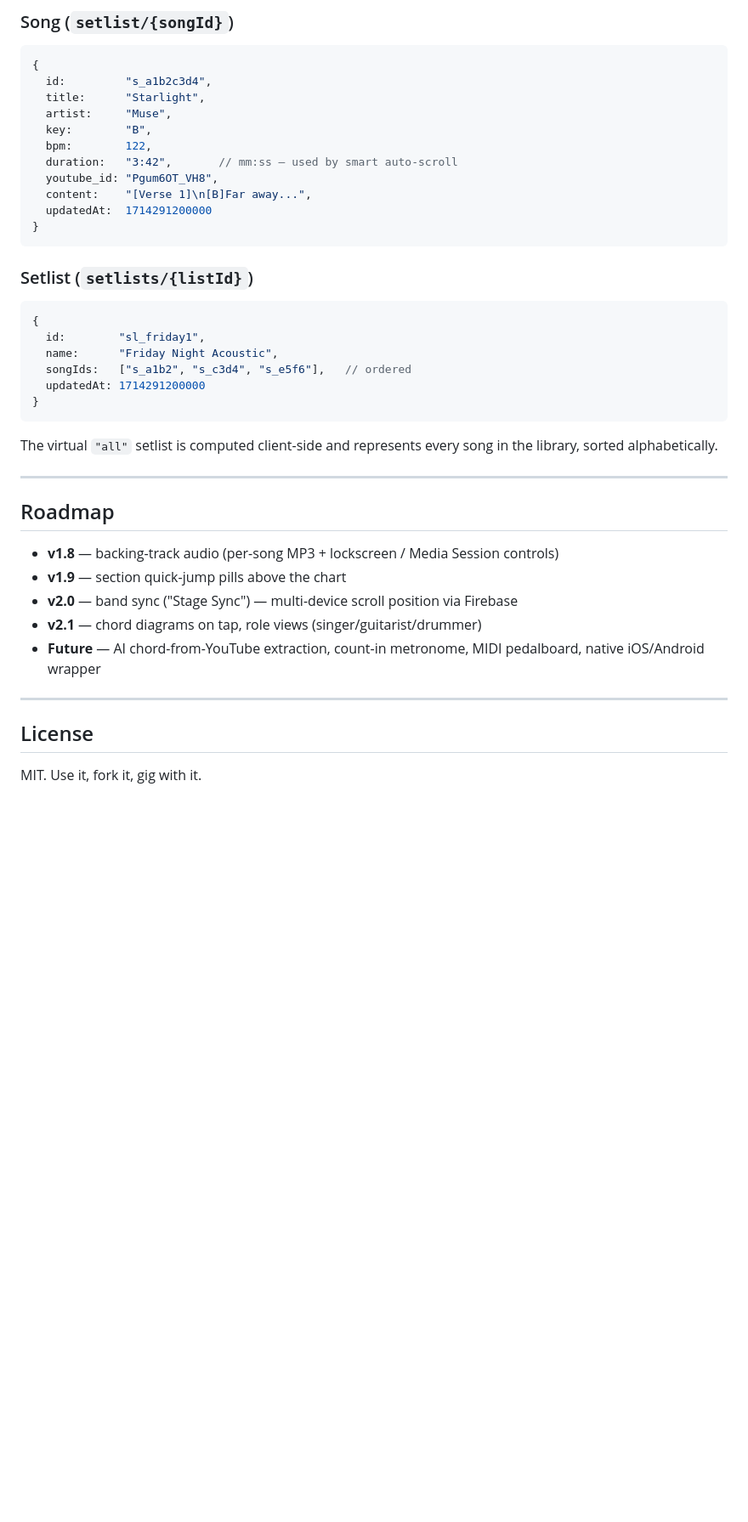
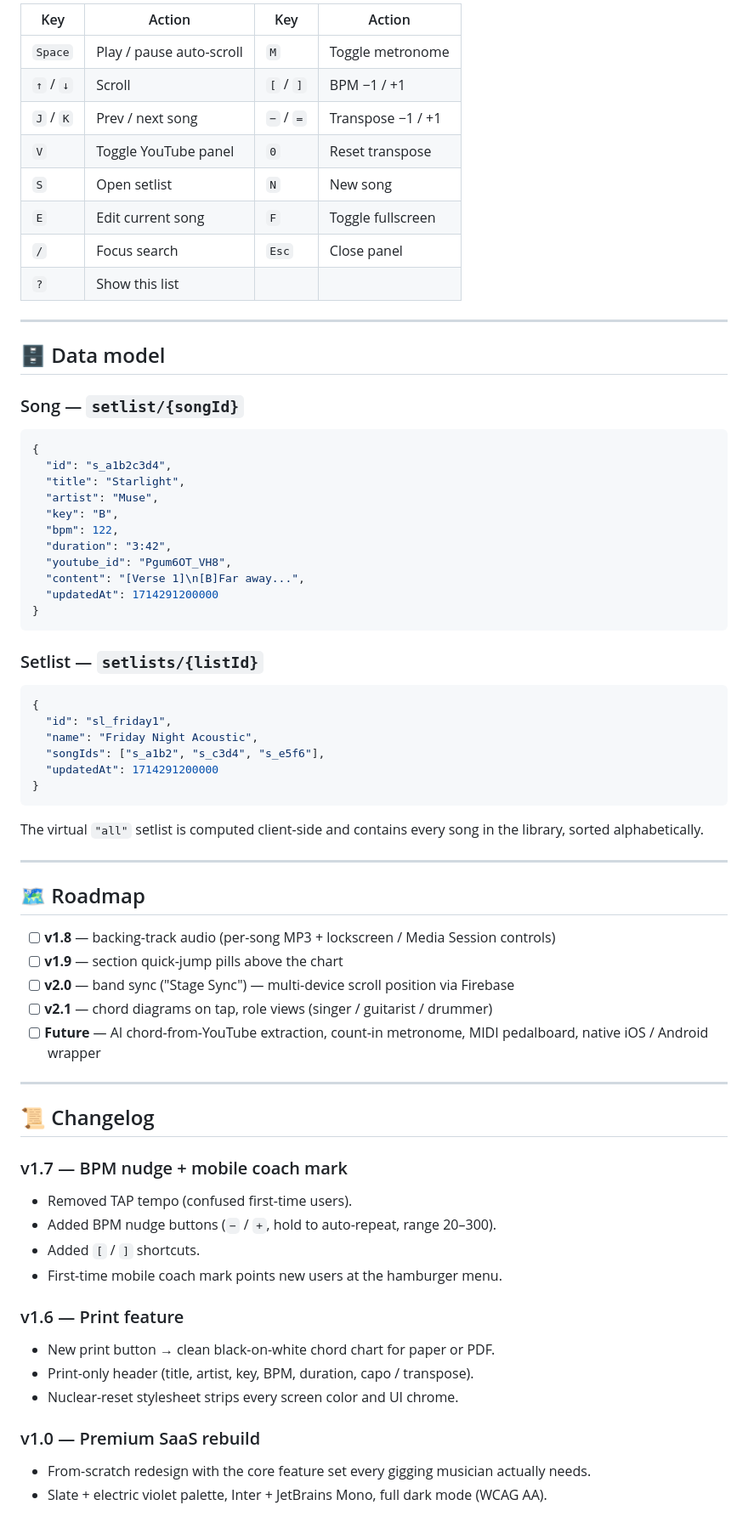
Before and after one commit to macchant/Riffdeck, a Markdown page: README.md, the part around one of its changes. Shown at 85% size. Rendered like a GitHub page; blank space fills up the shorter version.

````diff
--- a/README.md
+++ b/README.md
@@ -148,45 +166,72 @@ Push to GitHub. In your repo settings, enable **GitHub Pages** from the `main` b
 
-### Song (`setlist/{songId}`)
+| Key | Action | Key | Action |
+|---|---|---|---|
+| `Space` | Play / pause auto-scroll | `M` | Toggle metronome |
+| `↑` / `↓` | Scroll | `[` / `]` | BPM −1 / +1 |
+| `J` / `K` | Prev / next song | `−` / `=` | Transpose −1 / +1 |
+| `V` | Toggle YouTube panel | `0` | Reset transpose |
+| `S` | Open setlist | `N` | New song |
+| `E` | Edit current song | `F` | Toggle fullscreen |
+| `/` | Focus search | `Esc` | Close panel |
+| `?` | Show this list | | |
 
-```js
+---
+
+## 🗄️ Data model
+
+### Song — `setlist/{songId}`
+```json
 {
-  id:         "s_a1b2c3d4",
-  title:      "Starlight",
-  artist:     "Muse",
-  key:        "B",
-  bpm:        122,
-  duration:   "3:42",       // mm:ss — used by smart auto-scroll
-  youtube_id: "Pgum6OT_VH8",
-  content:    "[Verse 1]\n[B]Far away...",
-  updatedAt:  1714291200000
+  "id": "s_a1b2c3d4",
+  "title": "Starlight",
+  "artist": "Muse",
+  "key": "B",
+  "bpm": 122,
+  "duration": "3:42",
+  "youtube_id": "Pgum6OT_VH8",
+  "content": "[Verse 1]\n[B]Far away...",
+  "updatedAt": 1714291200000
 }
 ```
 
-### Setlist (`setlists/{listId}`)
-
-```js
+### Setlist — `setlists/{listId}`
+```json
 {
-  id:        "sl_friday1",
-  name:      "Friday Night Acoustic",
-  songIds:   ["s_a1b2", "s_c3d4", "s_e5f6"],   // ordered
-  updatedAt: 1714291200000
+  "id": "sl_friday1",
+  "name": "Friday Night Acoustic",
+  "songIds": ["s_a1b2", "s_c3d4", "s_e5f6"],
+  "updatedAt": 1714291200000
 }
 ```
 
-The virtual `"all"` setlist is computed client-side and represents every song in the library, sorted alphabetically.
+The virtual `"all"` setlist is computed client-side and contains every song in the library, sorted alphabetically.
 
 ---
 
-## Roadmap
+## 🗺️ Roadmap
 
-- **v1.8** — backing-track audio (per-song MP3 + lockscreen / Media Session controls)
-- **v1.9** — section quick-jump pills above the chart
-- **v2.0** — band sync ("Stage Sync") — multi-device scroll position via Firebase
-- **v2.1** — chord diagrams on tap, role views (singer/guitarist/drummer)
-- **Future** — AI chord-from-YouTube extraction, count-in metronome, MIDI pedalboard, native iOS/Android wrapper
+- [ ] **v1.8** — backing-track audio (per-song MP3 + lockscreen / Media Session controls)
+- [ ] **v1.9** — section quick-jump pills above the chart
+- [ ] **v2.0** — band sync ("Stage Sync") — multi-device scroll position via Firebase
+- [ ] **v2.1** — chord diagrams on tap, role views (singer / guitarist / drummer)
+- [ ] **Future** — AI chord-from-YouTube extraction, count-in metronome, MIDI pedalboard, native iOS / Android wrapper
 
 ---
 
-## License
+## 📜 Changelog
 
-MIT. Use it, fork it, gig with it.
+### v1.7 — BPM nudge + mobile coach mark
+- Removed TAP tempo (confused first-time users).
+- Added BPM nudge buttons (`−` / `+`, hold to auto-repeat, range 20–300).
+- Added `[` / `]` shortcuts.
+- First-time mobile coach mark points new users at the hamburger menu.
+
+### v1.6 — Print feature
+- New print button → clean black-on-white chord chart for paper or PDF.
+- Print-only header (title, artist, key, BPM, duration, capo / transpose).
+- Nuclear-reset stylesheet strips every screen color and UI chrome.
+
+### v1.0 — Premium SaaS rebuild
+- From-scratch redesign with the core feature set every gigging musician actually needs.
+- Slate + electric violet palette, Inter + JetBrains Mono, full dark mode (WCAG AA).
+
````
Also changed, not shown: other parts of README.md (+139 -103 lines).
